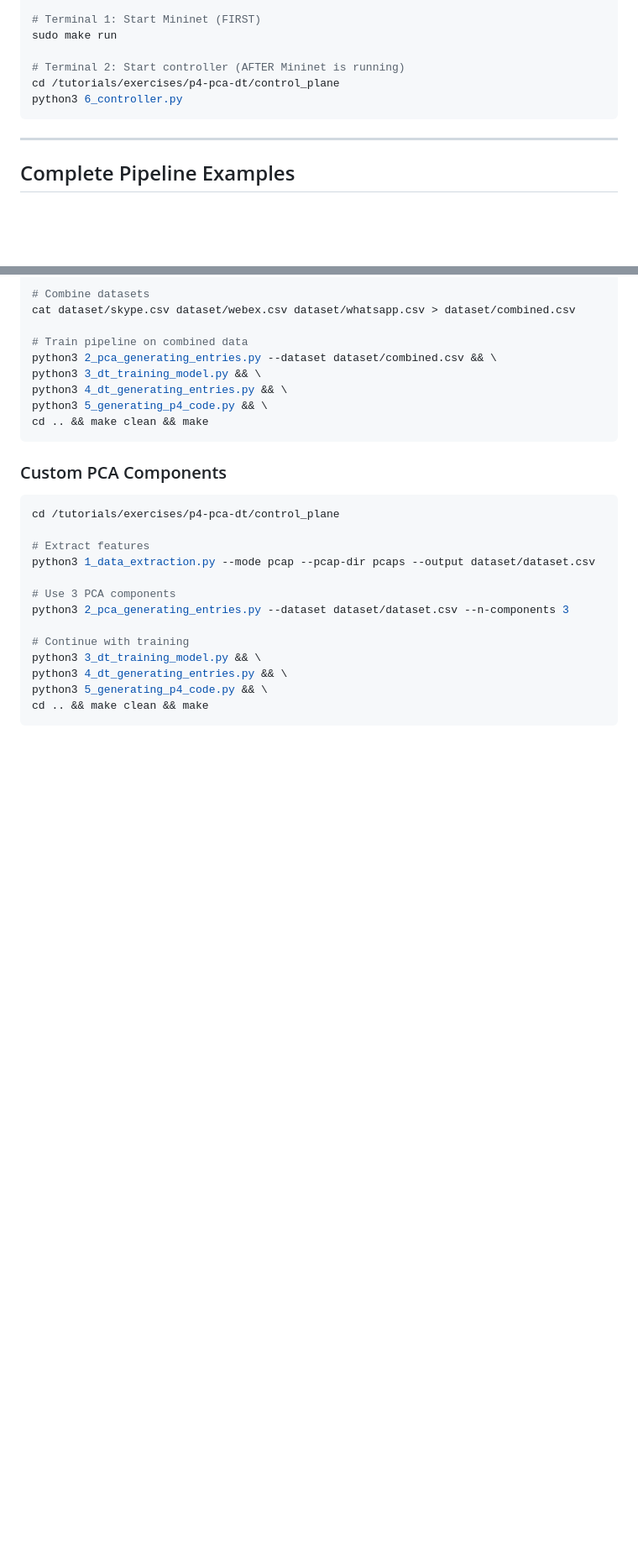
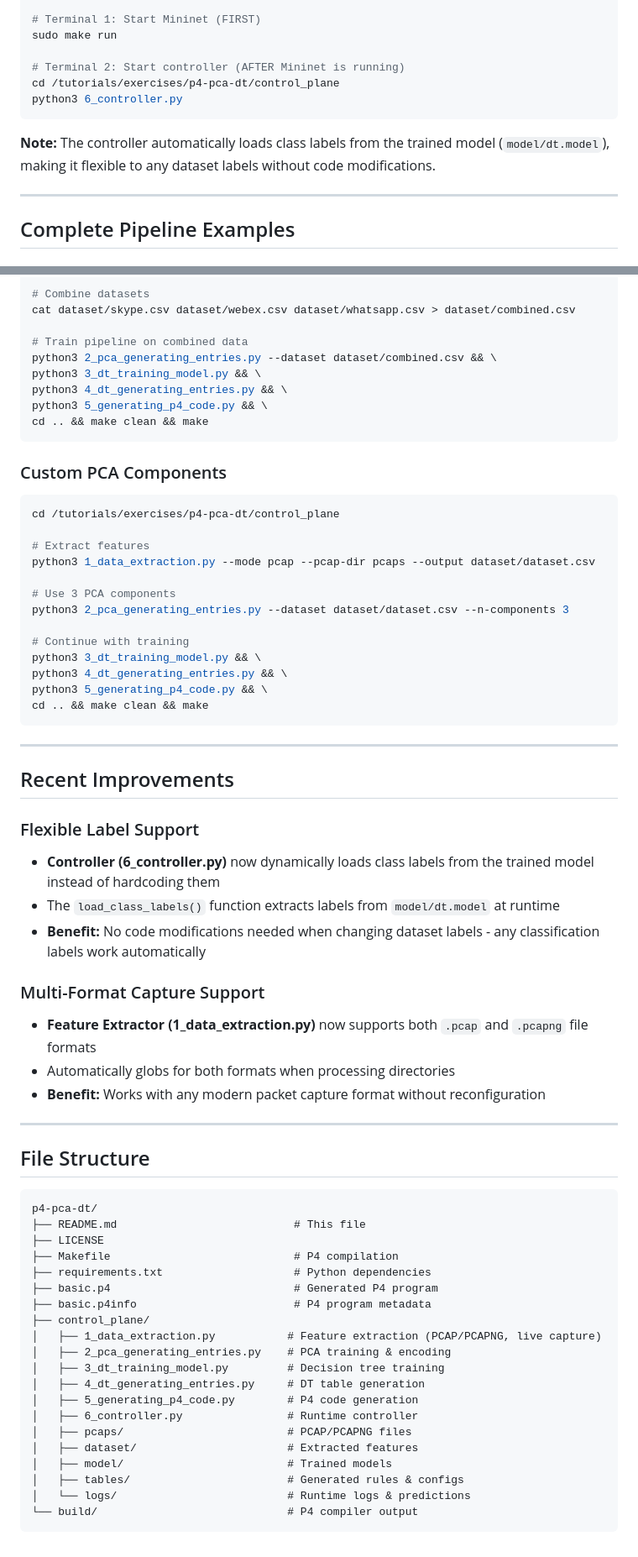
Before and after one commit to vafekt/p4sec, a Markdown page: README.md, 2 parts joined by grey strips. Shown at 84% size. Rendered like a GitHub page; blank space fills up the shorter version.

Commit message:
docs: update README with recent improvements
- Document flexible label support in controller (6_controller.py)
- Document multi-format capture support (.pcap and .pcapng)
- Add file structure section for clarity
- Update step 1 and step 6 to reflect new features

````diff
--- a/README.md
+++ b/README.md
@@ -162,6 +164,8 @@ cd /tutorials/exercises/p4-pca-dt/control_plane
 python3 6_controller.py
 ```
 
+**Note:** The controller automatically loads class labels from the trained model (`model/dt.model`), making it flexible to any dataset labels without code modifications.
+
 ---
 
 ## Complete Pipeline Examples
@@ -225,3 +229,44 @@ python3 4_dt_generating_entries.py && \
 python3 5_generating_p4_code.py && \
 cd .. && make clean && make
 ```
+
+---
+
+## Recent Improvements
+
+### Flexible Label Support
+- **Controller (6_controller.py)** now dynamically loads class labels from the trained model instead of hardcoding them
+- The `load_class_labels()` function extracts labels from `model/dt.model` at runtime
+- **Benefit:** No code modifications needed when changing dataset labels - any classification labels work automatically
+
+### Multi-Format Capture Support
+- **Feature Extractor (1_data_extraction.py)** now supports both `.pcap` and `.pcapng` file formats
+- Automatically globs for both formats when processing directories
+- **Benefit:** Works with any modern packet capture format without reconfiguration
+
+---
+
+## File Structure
+
+```
+p4-pca-dt/
+├── README.md                           # This file
+├── LICENSE
+├── Makefile                            # P4 compilation
+├── requirements.txt                    # Python dependencies
+├── basic.p4                            # Generated P4 program
+├── basic.p4info                        # P4 program metadata
+├── control_plane/
+│   ├── 1_data_extraction.py           # Feature extraction (PCAP/PCAPNG, live capture)
+│   ├── 2_pca_generating_entries.py    # PCA training & encoding
+│   ├── 3_dt_training_model.py         # Decision tree training
+│   ├── 4_dt_generating_entries.py     # DT table generation
+│   ├── 5_generating_p4_code.py        # P4 code generation
+│   ├── 6_controller.py                # Runtime controller
+│   ├── pcaps/                         # PCAP/PCAPNG files
+│   ├── dataset/                       # Extracted features
+│   ├── model/                         # Trained models
+│   ├── tables/                        # Generated rules & configs
+│   └── logs/                          # Runtime logs & predictions
+└── build/                             # P4 compiler output
+```
````
Also changed, not shown: other parts of README.md (+3 -1 lines).
